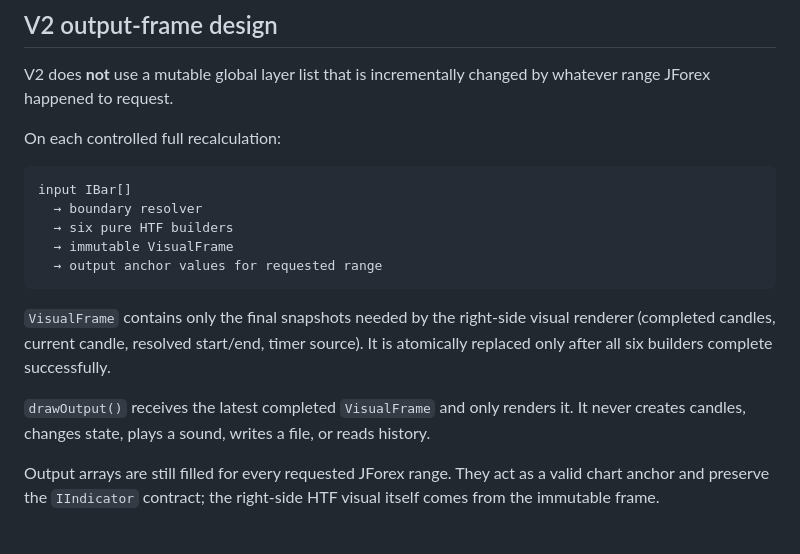
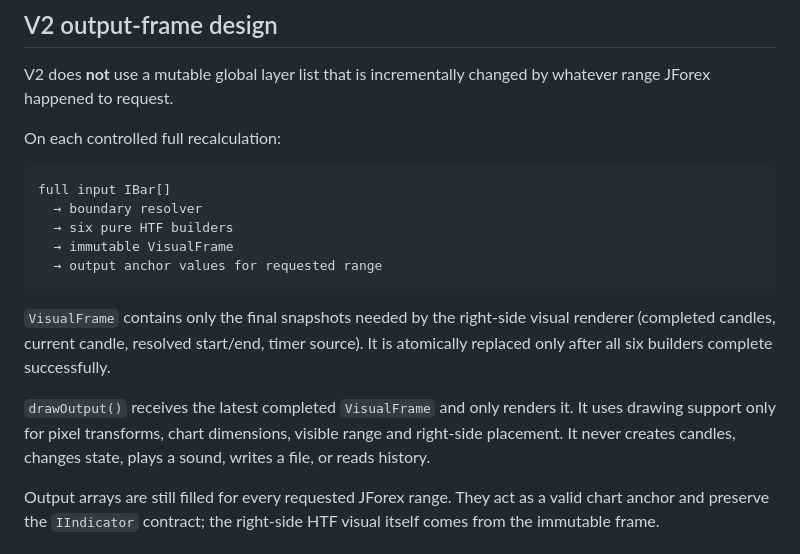
Before and after one commit to klarck1982/cisd-journal, a Markdown page: docs/JFOREX_V2_RESEARCH.md, the part around one of its changes. Rendered like a GitHub page.

````diff
--- a/docs/JFOREX_V2_RESEARCH.md
+++ b/docs/JFOREX_V2_RESEARCH.md
@@ -63,7 +79,7 @@ whatever range JForex happened to request.
 On each controlled full recalculation:
 
 ```
-input IBar[]
+full input IBar[]
   → boundary resolver
   → six pure HTF builders
   → immutable VisualFrame
@@ -75,8 +91,9 @@ renderer (completed candles, current candle, resolved start/end, timer source).
 It is atomically replaced only after all six builders complete successfully.
 
 `drawOutput()` receives the latest completed `VisualFrame` and only renders it.
-It never creates candles, changes state, plays a sound, writes a file, or reads
-history.
+It uses drawing support only for pixel transforms, chart dimensions, visible
+range and right-side placement. It never creates candles, changes state, plays
+a sound, writes a file, or reads history.
 
 Output arrays are still filled for every requested JForex range. They act as a
 valid chart anchor and preserve the `IIndicator` contract; the right-side HTF
````
Also changed, not shown: other parts of docs/JFOREX_V2_RESEARCH.md (+32 -16 lines).
